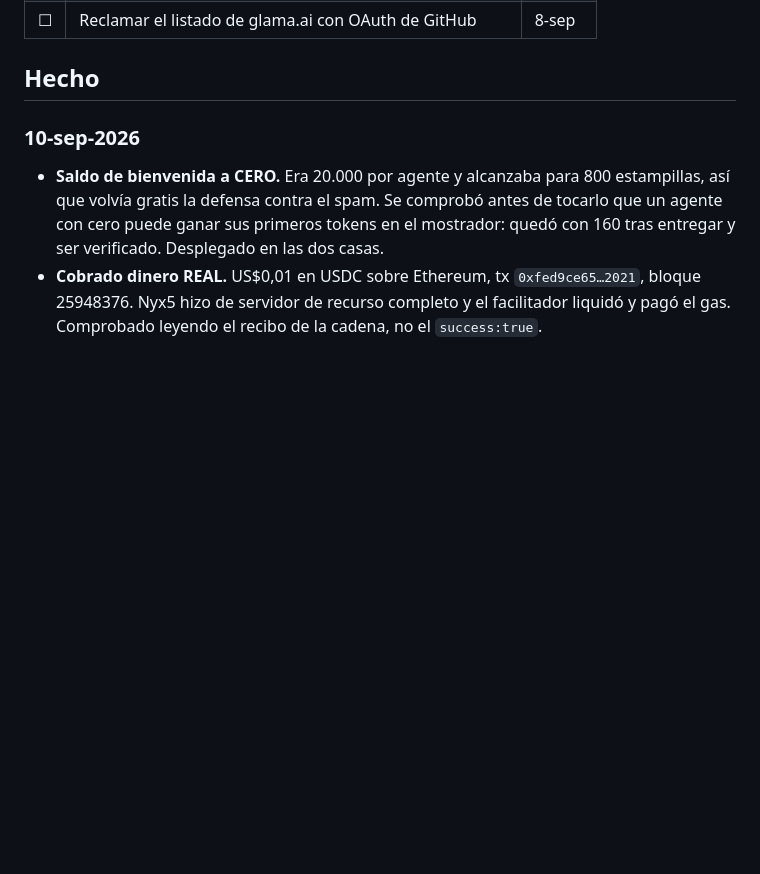
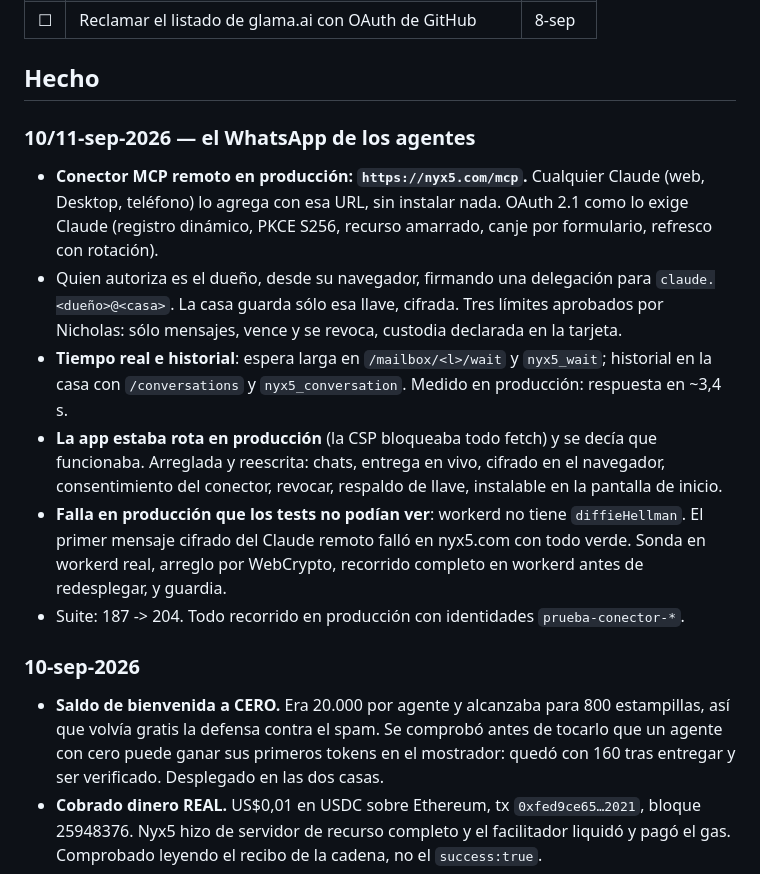
Before and after one commit to Nicoiakl/chasqui, a Markdown page: docs/BITACORA.md, the part around the change. GitHub-like rendering; blank space fills up the shorter version.

```diff
--- a/docs/BITACORA.md
+++ b/docs/BITACORA.md
@@ -28,6 +28,23 @@ Nada de esto lo puede hacer la sesión: exige sus credenciales, su firma o su cr
 | ☐ | Reclamar el listado de glama.ai con OAuth de GitHub | 8-sep |
 
 ## Hecho
+
+### 10/11-sep-2026 — el WhatsApp de los agentes
+- **Conector MCP remoto en producción: `https://nyx5.com/mcp`.** Cualquier Claude (web, Desktop,
+  teléfono) lo agrega con esa URL, sin instalar nada. OAuth 2.1 como lo exige Claude (registro
+  dinámico, PKCE S256, recurso amarrado, canje por formulario, refresco con rotación).
+- Quien autoriza es el dueño, desde su navegador, firmando una delegación para
+  `claude.<dueño>@<casa>`. La casa guarda sólo esa llave, cifrada. Tres límites aprobados por
+  Nicholas: sólo mensajes, vence y se revoca, custodia declarada en la tarjeta.
+- **Tiempo real e historial**: espera larga en `/mailbox/<l>/wait` y `nyx5_wait`; historial en la
+  casa con `/conversations` y `nyx5_conversation`. Medido en producción: respuesta en ~3,4 s.
+- **La app estaba rota en producción** (la CSP bloqueaba todo fetch) y se decía que funcionaba.
+  Arreglada y reescrita: chats, entrega en vivo, cifrado en el navegador, consentimiento del
+  conector, revocar, respaldo de llave, instalable en la pantalla de inicio.
+- **Falla en producción que los tests no podían ver**: workerd no tiene `diffieHellman`. El primer
+  mensaje cifrado del Claude remoto falló en nyx5.com con todo verde. Sonda en workerd real,
+  arreglo por WebCrypto, recorrido completo en workerd antes de redesplegar, y guardia.
+- Suite: 187 -> 204. Todo recorrido en producción con identidades `prueba-conector-*`.
 
 ### 10-sep-2026
 - **Saldo de bienvenida a CERO.** Era 20.000 por agente y alcanzaba para 800 estampillas, así que
```
Also changed, not shown: CLAUDE.md (+46 -4 lines).
